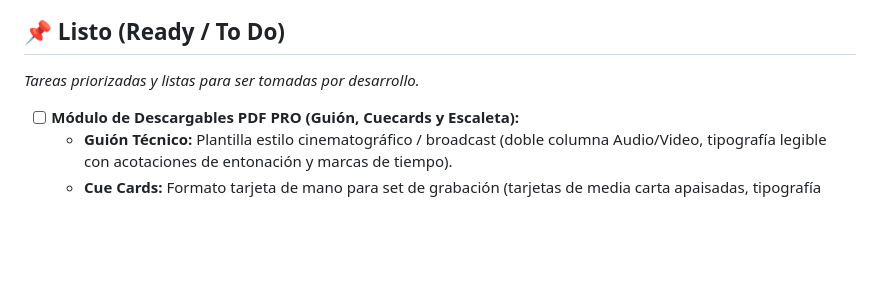
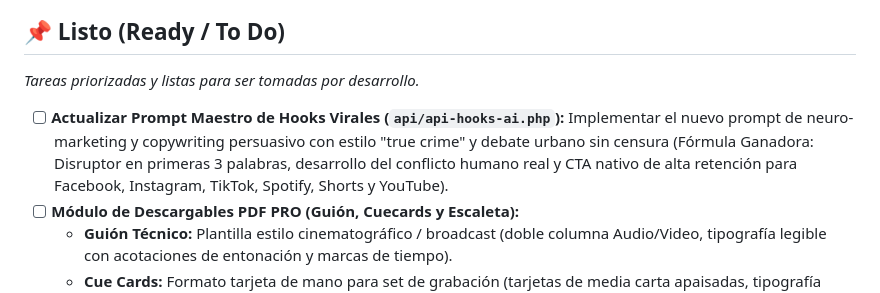
Before and after one commit to whoiselgallo/LACUEVAWEB-ELGUEROBOT, a Markdown page: KANBAN.md, the part around the change. GitHub-like rendering; blank space fills up the shorter version.

Commit message:
docs: add Master Hooks Prompt update task to KANBAN.md

```diff
--- a/KANBAN.md
+++ b/KANBAN.md
@@ -16,6 +16,7 @@ Este tablero Kanban representa el estado del desarrollo, corrección de errores,
 
 ## 📌 Listo (Ready / To Do)
 *Tareas priorizadas y listas para ser tomadas por desarrollo.*
+- [ ] **Actualizar Prompt Maestro de Hooks Virales (`api/api-hooks-ai.php`):** Implementar el nuevo prompt de neuro-marketing y copywriting persuasivo con estilo "true crime" y debate urbano sin censura (Fórmula Ganadora: Disruptor en primeras 3 palabras, desarrollo del conflicto humano real y CTA nativo de alta retención para Facebook, Instagram, TikTok, Spotify, Shorts y YouTube).
 - [ ] **Módulo de Descargables PDF PRO (Guión, Cuecards y Escaleta):**
   - **Guión Técnico:** Plantilla estilo cinematográfico / broadcast (doble columna Audio/Video, tipografía legible con acotaciones de entonación y marcas de tiempo).
   - **Cue Cards:** Formato tarjeta de mano para set de grabación (tarjetas de media carta apaisadas, tipografía grande de alto contraste legible a distancia para El Güero en cabina).
```
